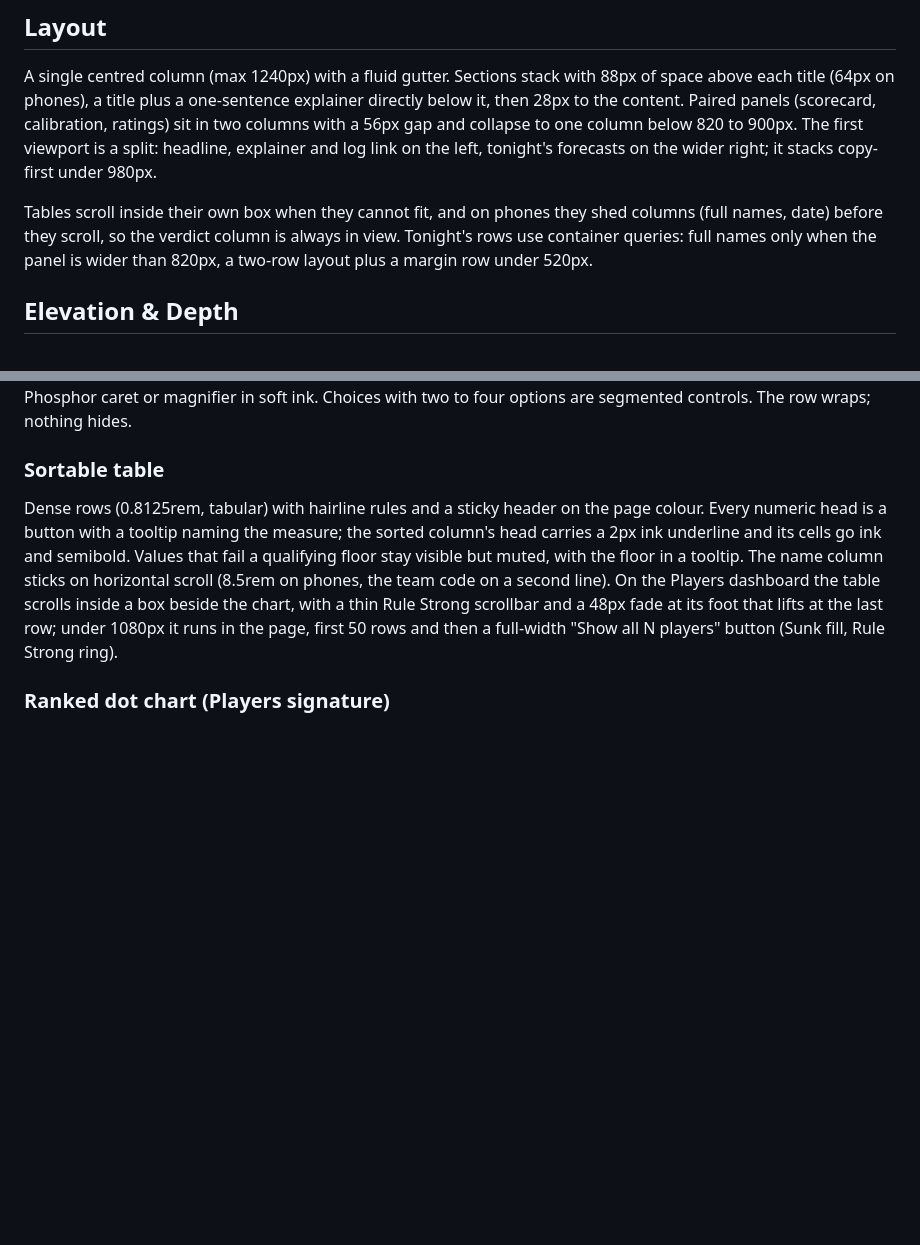
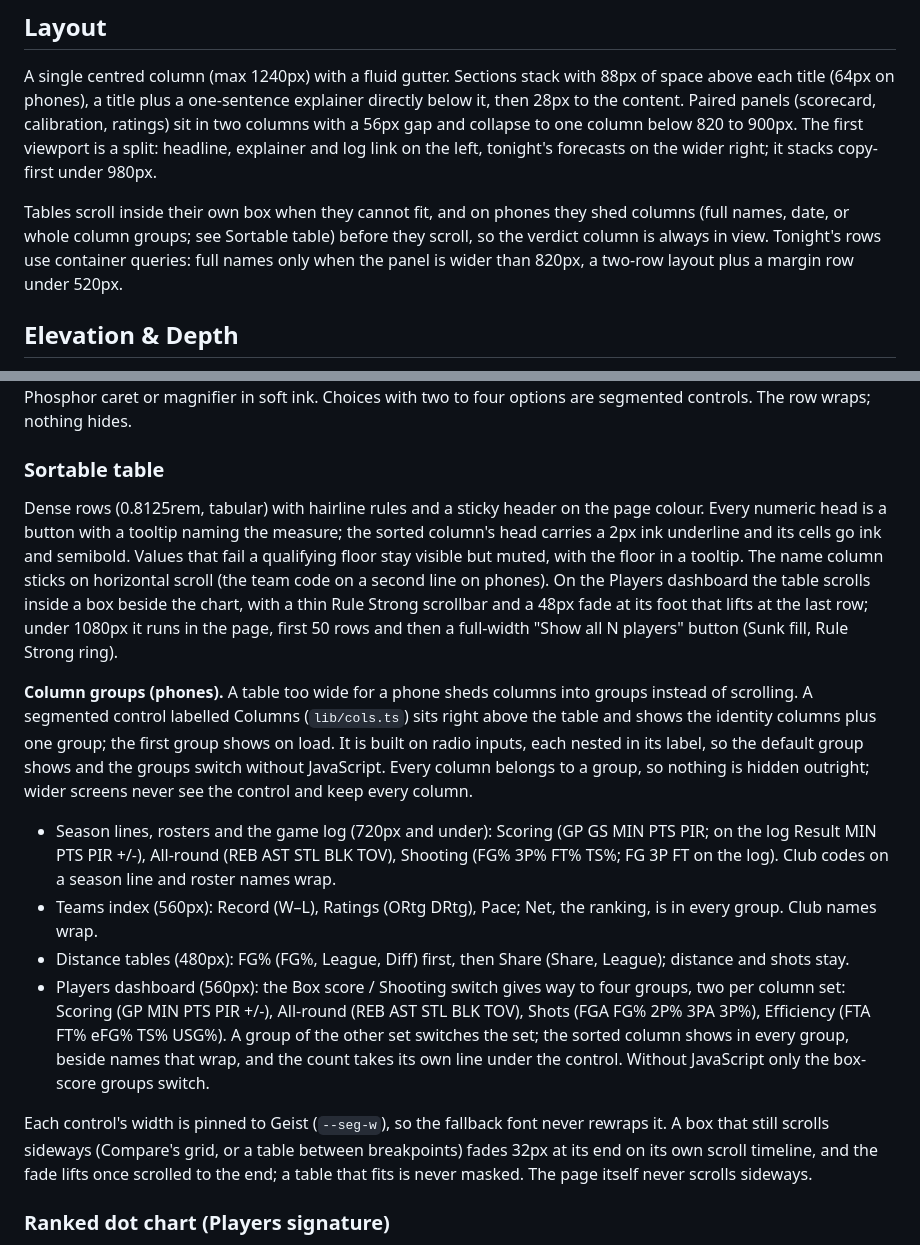
Before and after one commit to straf10/EuroHoops-Analytics, a Markdown page: DESIGN.md, 2 parts joined by grey strips. GitHub-like rendering; blank space fills up the shorter version.

Commit message:
DESIGN.md: column groups on phones and the end fade of a scrolling table
Records the visible change of G4 under Sortable table (the groups per table,
their breakpoints, no-JS behaviour, pinned widths, the scroll-timeline fade), in
Layout, and under Compare (its grid scrolls with the fade; measure column and
first player always fit). Drops the Players name column's 8.5rem phone floor,
which now wraps.

Co-Authored-By: Claude Opus 5.5 <noreply@anthropic.com>

```diff
--- a/DESIGN.md
+++ b/DESIGN.md
@@ -193,7 +193,7 @@ A near-neutral ground with three data inks: the model's blue, a neutral gray for
 
 A single centred column (max 1240px) with a fluid gutter. Sections stack with 88px of space above each title (64px on phones), a title plus a one-sentence explainer directly below it, then 28px to the content. Paired panels (scorecard, calibration, ratings) sit in two columns with a 56px gap and collapse to one column below 820 to 900px. The first viewport is a split: headline, explainer and log link on the left, tonight's forecasts on the wider right; it stacks copy-first under 980px.
 
-Tables scroll inside their own box when they cannot fit, and on phones they shed columns (full names, date) before they scroll, so the verdict column is always in view. Tonight's rows use container queries: full names only when the panel is wider than 820px, a two-row layout plus a margin row under 520px.
+Tables scroll inside their own box when they cannot fit, and on phones they shed columns (full names, date, or whole column groups; see Sortable table) before they scroll, so the verdict column is always in view. Tonight's rows use container queries: full names only when the panel is wider than 820px, a two-row layout plus a margin row under 520px.
 
 ## Elevation & Depth
 
@@ -231,7 +231,15 @@ One row per upcoming game: tip-off time, away code, a 10px split bar, home code,
 One row above the content, separated from it by a hairline: small muted labels over the controls. Selects and the search field are 32px, 8px radius, Chart Surface fill with a Rule Strong inner ring that darkens to soft ink on hover, a Phosphor caret or magnifier in soft ink. Choices with two to four options are segmented controls. The row wraps; nothing hides.
 
 ### Sortable table
-Dense rows (0.8125rem, tabular) with hairline rules and a sticky header on the page colour. Every numeric head is a button with a tooltip naming the measure; the sorted column's head carries a 2px ink underline and its cells go ink and semibold. Values that fail a qualifying floor stay visible but muted, with the floor in a tooltip. The name column sticks on horizontal scroll (8.5rem on phones, the team code on a second line). On the Players dashboard the table scrolls inside a box beside the chart, with a thin Rule Strong scrollbar and a 48px fade at its foot that lifts at the last row; under 1080px it runs in the page, first 50 rows and then a full-width "Show all N players" button (Sunk fill, Rule Strong ring).
+Dense rows (0.8125rem, tabular) with hairline rules and a sticky header on the page colour. Every numeric head is a button with a tooltip naming the measure; the sorted column's head carries a 2px ink underline and its cells go ink and semibold. Values that fail a qualifying floor stay visible but muted, with the floor in a tooltip. The name column sticks on horizontal scroll (the team code on a second line on phones). On the Players dashboard the table scrolls inside a box beside the chart, with a thin Rule Strong scrollbar and a 48px fade at its foot that lifts at the last row; under 1080px it runs in the page, first 50 rows and then a full-width "Show all N players" button (Sunk fill, Rule Strong ring).
+
+**Column groups (phones).** A table too wide for a phone sheds columns into groups instead of scrolling. A segmented control labelled Columns (`lib/cols.ts`) sits right above the table and shows the identity columns plus one group; the first group shows on load. It is built on radio inputs, each nested in its label, so the default group shows and the groups switch without JavaScript. Every column belongs to a group, so nothing is hidden outright; wider screens never see the control and keep every column.
+- Season lines, rosters and the game log (720px and under): Scoring (GP GS MIN PTS PIR; on the log Result MIN PTS PIR +/-), All-round (REB AST STL BLK TOV), Shooting (FG% 3P% FT% TS%; FG 3P FT on the log). Club codes on a season line and roster names wrap.
+- Teams index (560px): Record (W–L), Ratings (ORtg DRtg), Pace; Net, the ranking, is in every group. Club names wrap.
+- Distance tables (480px): FG% (FG%, League, Diff) first, then Share (Share, League); distance and shots stay.
+- Players dashboard (560px): the Box score / Shooting switch gives way to four groups, two per column set: Scoring (GP MIN PTS PIR +/-), All-round (REB AST STL BLK TOV), Shots (FGA FG% 2P% 3PA 3P%), Efficiency (FTA FT% eFG% TS% USG%). A group of the other set switches the set; the sorted column shows in every group, beside names that wrap, and the count takes its own line under the control. Without JavaScript only the box-score groups switch.
+
+Each control's width is pinned to Geist (`--seg-w`), so the fallback font never rewraps it. A box that still scrolls sideways (Compare's grid, or a table between breakpoints) fades 32px at its end on its own scroll timeline, and the fade lifts once scrolled to the end; a table that fits is never masked. The page itself never scrolls sideways.
 
 ### Ranked dot chart (Players signature)
 The top 25 on the sorted measure as a Cleveland dot plot: rank, name (a 10.5rem track, 10.25rem on phones, so full names fit), a dotted guide per row, a blue 10px dot with a paper ring, the value in ink. Vertical gridlines at nice ticks (phones label every other one) and a dashed Baseline Gray line for the average of the players ranked. Rows are fixed slots: a change of measure, window or rate slides each dot to its new position (200ms ease-out) while names and values swap; nothing animates on load.
```
Also changed, not shown: other parts of DESIGN.md (+1 -1 lines).
